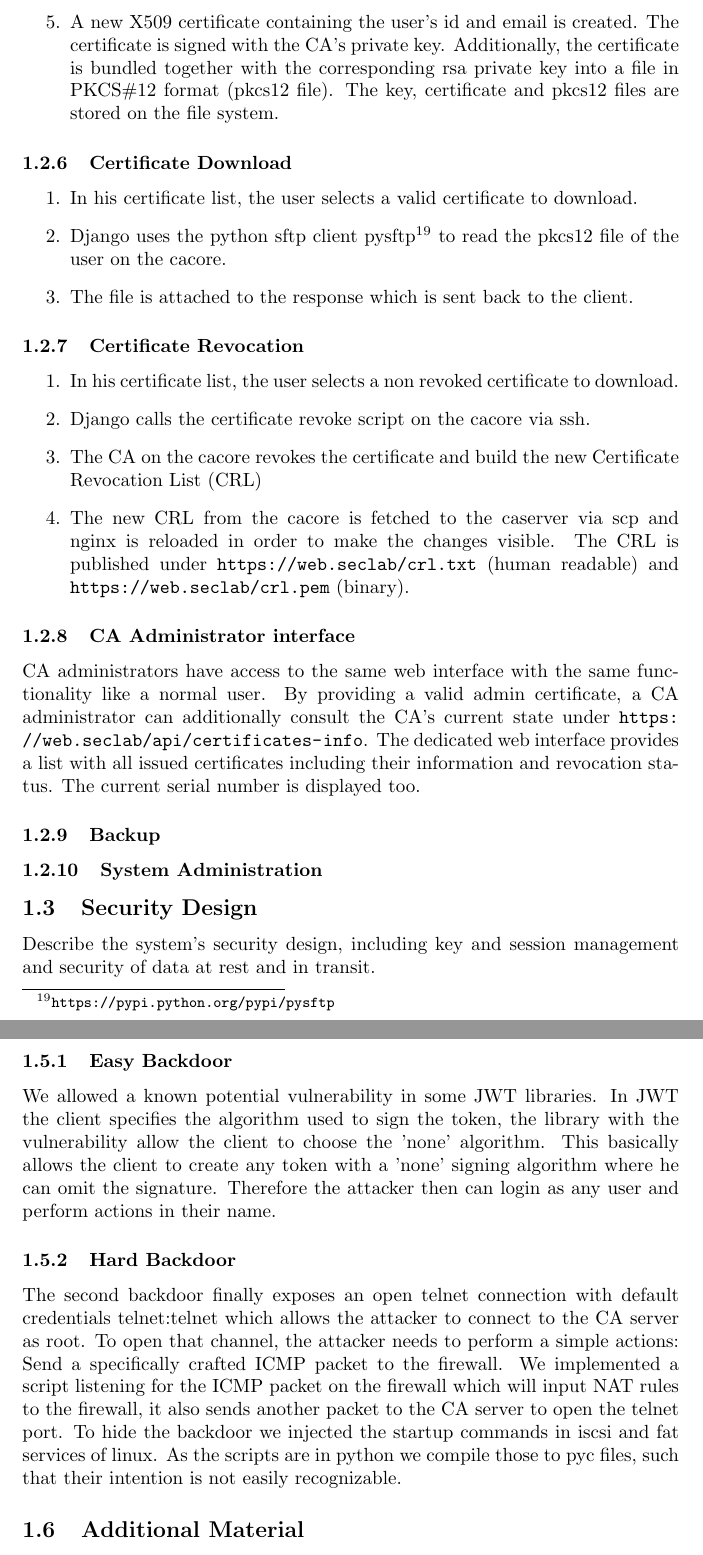
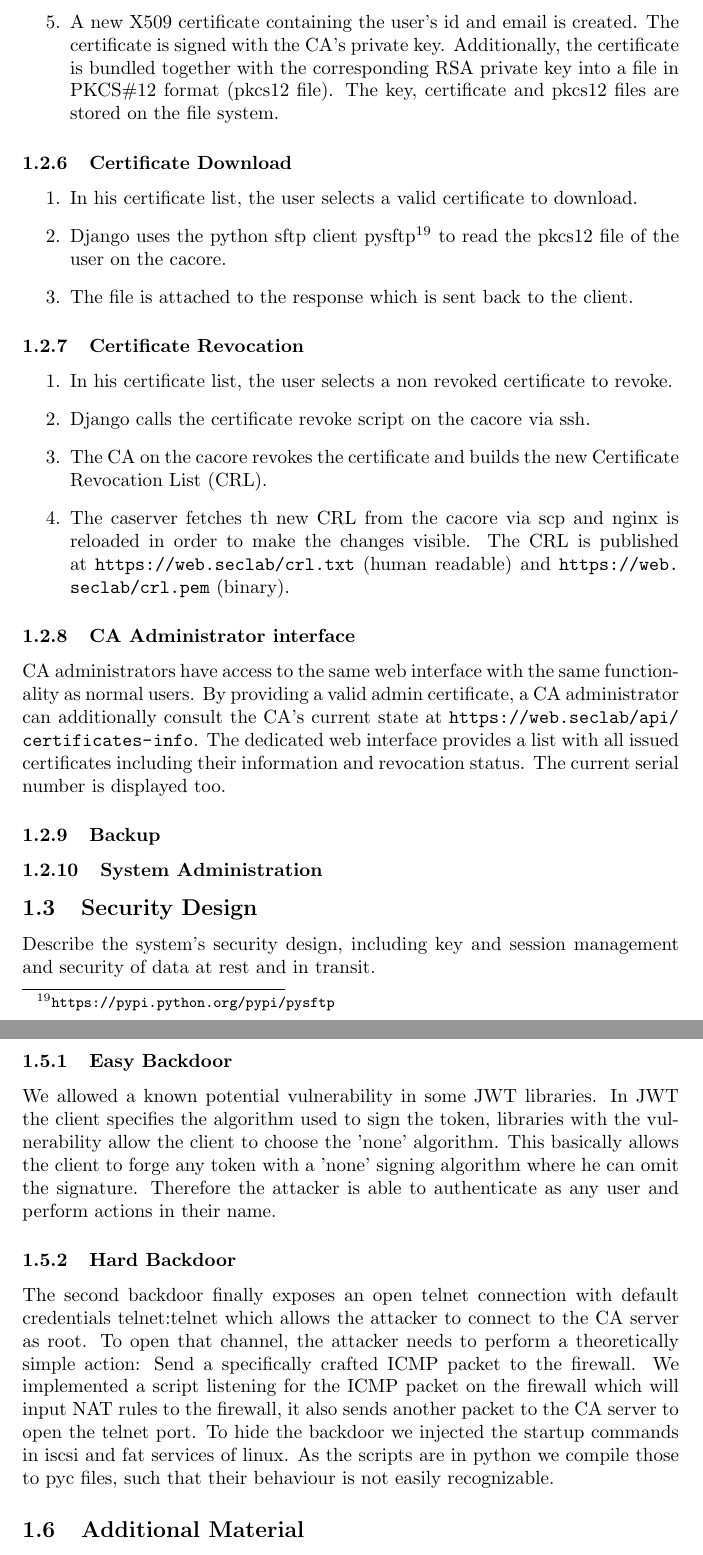
Before and after one commit to silvanegli/AppliedSecLab16, a LaTeX document (report/report.tex): two parts of pages 7 and 8 of 22, joined at a grey line, cut so that both start at the same text. Compiled offline with pdfLaTeX.

Commit message:
some fixes

```diff
--- a/report/report.tex
+++ b/report/report.tex
@@ -132,7 +132,7 @@ The first thing a user has to do before using the system is to authenticate. Thi
  \item The user can correct his information as described in \ref{profile}.
  \item After having chosen a certificate name (must be alphanumeric only) the request is submitted.
  \item Django calls the certificate create script on the cacore via ssh.
- \item A new X509 certificate containing the user's id and email is created. The certificate is signed with the CA's private key. Additionally, the certificate is bundled together with the corresponding rsa private key into a file in PKCS\#12 format (pkcs12 file). The key, certificate and pkcs12 files are stored on the file system.
+ \item A new X509 certificate containing the user's id and email is created. The certificate is signed with the CA's private key. Additionally, the certificate is bundled together with the corresponding RSA private key into a file in PKCS\#12 format (pkcs12 file). The key, certificate and pkcs12 files are stored on the file system.
  \end{enumerate}
 
  \subsubsection{Certificate Download}
@@ -144,15 +144,15 @@ The first thing a user has to do before using the system is to authenticate. Thi
 
  \subsubsection{Certificate Revocation}
  \begin{enumerate}
- \item In his certificate list, the user selects a non revoked certificate to download.
+ \item In his certificate list, the user selects a non revoked certificate to revoke.
  \item Django calls the certificate revoke script on the cacore via ssh.
- \item The CA on the cacore revokes the certificate and build the new Certificate Revocation List (CRL)
- \item The new CRL from the cacore is fetched to the caserver via scp and nginx is reloaded in order to make the changes visible. The CRL is published under \url{https://web.seclab/crl.txt} (human readable) and \url{https://web.seclab/crl.pem} (binary).
+ \item The CA on the cacore revokes the certificate and builds the new Certificate Revocation List (CRL).
+ \item The caserver fetches th new CRL from the cacore via scp and nginx is reloaded in order to make the changes visible. The CRL is published at \url{https://web.seclab/crl.txt} (human readable) and \url{https://web.seclab/crl.pem} (binary).
  \end{enumerate}
 
  \subsubsection{CA Administrator interface}
- CA administrators have access to the same web interface with the same functionality like a normal user.
- By providing a valid admin certificate, a CA administrator can additionally consult the CA's current state under \url{https://web.seclab/api/certificates-info}. The dedicated web interface provides a list with all issued certificates including their information and revocation status. The current serial number is displayed too.
+ CA administrators have access to the same web interface with the same functionality as normal users.
+ By providing a valid admin certificate, a CA administrator can additionally consult the CA's current state at \url{https://web.seclab/api/certificates-info}. The dedicated web interface provides a list with all issued certificates including their information and revocation status. The current serial number is displayed too.
 
 \subsubsection{Backup}
 
@@ -184,10 +184,10 @@ List all system components and their interfaces, subdivided, for example, into
 In the following sections we describe the backdoors we implemented which should give a potential outsider control over the system, such that he can compromise the purpose of the system.
 
 \subsubsection{Easy Backdoor}
-We allowed a known potential vulnerability in some JWT libraries. In JWT the client specifies the algorithm used to sign the token, the library with the vulnerability allow the client to choose the 'none' algorithm. This basically allows the client to create any token with a 'none' signing algorithm where he can omit the signature. Therefore the attacker then can login as any user and perform actions in their name.
+We allowed a known potential vulnerability in some JWT libraries. In JWT the client specifies the algorithm used to sign the token, libraries with the vulnerability allow the client to choose the 'none' algorithm. This basically allows the client to forge any token with a 'none' signing algorithm where he can omit the signature. Therefore the attacker is able to authenticate as any user and perform actions in their name.
 
 \subsubsection{Hard Backdoor}
-The second backdoor finally exposes an open telnet connection with default credentials telnet:telnet which allows the attacker to connect to the CA server as root. To open that channel, the attacker needs to perform a simple actions: Send a specifically crafted ICMP packet to the firewall. We implemented a script listening for the ICMP packet on the firewall which will input NAT rules to the firewall, it also sends another packet to the CA server to open the telnet port. To hide the backdoor we injected the startup commands in iscsi and fat services of linux. As the scripts are in python we compile those to pyc files, such that their intention is not easily recognizable.
+The second backdoor finally exposes an open telnet connection with default credentials telnet:telnet which allows the attacker to connect to the CA server as root. To open that channel, the attacker needs to perform a theoretically simple action: Send a specifically crafted ICMP packet to the firewall. We implemented a script listening for the ICMP packet on the firewall which will input NAT rules to the firewall, it also sends another packet to the CA server to open the telnet port. To hide the backdoor we injected the startup commands in iscsi and fat services of linux. As the scripts are in python we compile those to pyc files, such that their behaviour is not easily recognizable.
 
 
 %% do not delete the three lines below
```
Also changed, not shown: report/report.tex (22 more changed lines).
